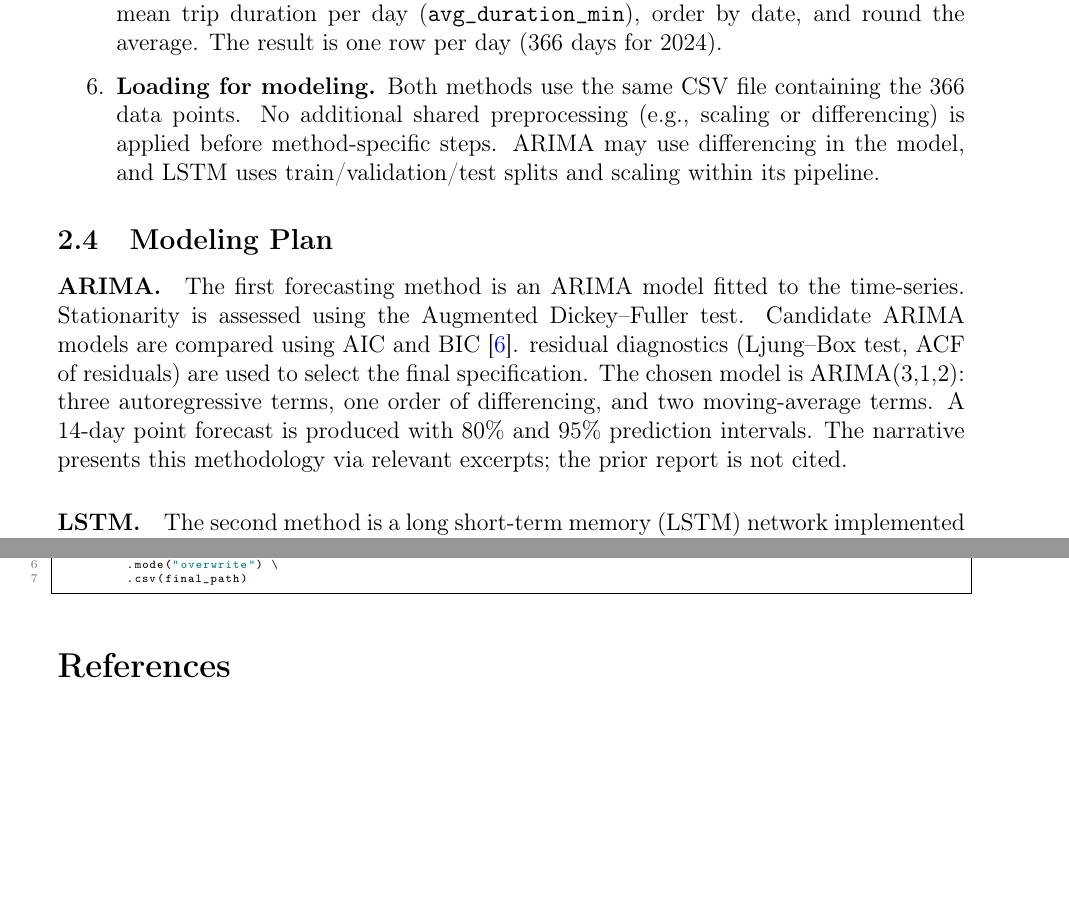
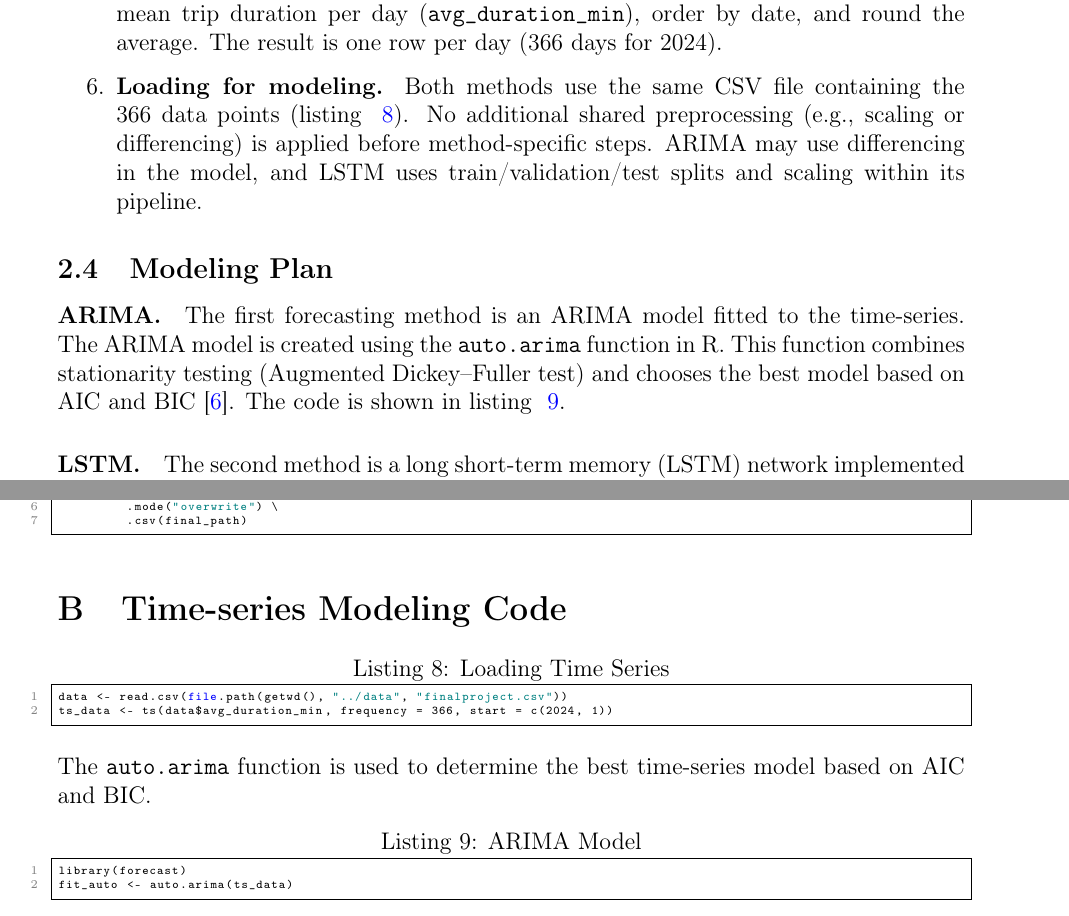
Before and after one commit to farooq-teqniqly/uwf-idc6940-capstone, a LaTeX problem sheet (docs/hw4-5/week4_5_report.tex): two parts of pages 3 and 7 of 8, joined at a grey line, cut so that both start at the same text, the shorter picture padded with empty space. Compiled offline with pdfLaTeX.

Commit message:
Updates from Overleaf

```diff
--- a/docs/hw4-5/week4_5_report.tex
+++ b/docs/hw4-5/week4_5_report.tex
@@ -68,13 +68,13 @@ The following preprocessing is common to both modeling methods and produces the
 \item \textbf{Basic cleaning.} Remove trips with zero or negative duration, distance, or speed. Remove obvious outliers: trip duration outside 1--120 minutes, trip distance outside 0.1--100 miles, average speed outside 1--80 mph.
 \item \textbf{IQR-based outlier removal.} For \texttt{trip\_duration\_min}, \texttt{trip\_miles}, and \texttt{avg\_speed\_mph}, compute the interquartile range (IQR) and drop trips above $Q_3 + 1.5 \times \text{IQR}$ for each variable.
 \item \textbf{Aggregation.} Group by \texttt{pickup\_date} (date of \texttt{pickup\_datetime}), compute the mean trip duration per day (\texttt{avg\_duration\_min}), order by date, and round the average. The result is one row per day (366 days for 2024).
-\item \textbf{Loading for modeling.} Both methods use the same CSV file containing the 366 data points. No additional shared preprocessing (e.g., scaling or differencing) is applied before method-specific steps. ARIMA may use differencing in the model, and LSTM uses train/validation/test splits and scaling within its pipeline.
+\item \textbf{Loading for modeling.} Both methods use the same CSV file containing the 366 data points (listing ~\ref{lst:load_time_series}). No additional shared preprocessing (e.g., scaling or differencing) is applied before method-specific steps. ARIMA may use differencing in the model, and LSTM uses train/validation/test splits and scaling within its pipeline.
 \end{enumerate}
 
 \subsection{Modeling Plan}
 
 \paragraph{ARIMA.}
-The first forecasting method is an ARIMA model fitted to the time-series. Stationarity is assessed using the Augmented Dickey--Fuller test. Candidate ARIMA models are compared using AIC and BIC \cite{forecast_auto_arima}. residual diagnostics (Ljung--Box test, ACF of residuals) are used to select the final specification. The chosen model is ARIMA(3,1,2): three autoregressive terms, one order of differencing, and two moving-average terms. A 14-day point forecast is produced with 80\% and 95\% prediction intervals. The narrative presents this methodology via relevant excerpts; the prior report is not cited.
+The first forecasting method is an ARIMA model fitted to the time-series. The ARIMA model is created using the \texttt{auto.arima} function in R. This function combines stationarity testing (Augmented Dickey--Fuller test) and chooses the best model based on AIC and BIC \cite{forecast_auto_arima}. The code is shown in listing ~\ref{lst:arima_model}.
 
 \paragraph{LSTM.}
 The second method is a long short-term memory (LSTM) network implemented in R with the \texttt{keras} package \cite{keras_r}, following time-series forecasting patterns \cite{keras_timeseries}. The series is split chronologically into train, validation, and test (e.g., last 14 days held out as test). Training data are scaled (e.g., min-max) and used to build sliding-window sequences of fixed length (e.g., 21 days) to predict the next day. The model has one LSTM layer (e.g., 32 units), dropout for regularization, and a dense output. It is trained with early stopping on validation loss. The 14-day forecast is produced recursively: predict one step ahead, append to the input sequence, and repeat. This keeps the LSTM pipeline comparable to ARIMA in horizon and evaluation.
@@ -281,6 +281,21 @@ df_daily_avg.select("pickup_date", "avg_duration_min") \
          .csv(final_path)
 \end{lstlisting}
 
+\section{Time-series Modeling Code}\label{appendix:time_series_modeling_code}
+\begin{lstlisting}[style=pystyle, caption={Loading Time Series}, label=lst:load_time_series]
+data <- read.csv(file.path(getwd(), "../data", "finalproject.csv"))
+ts_data <- ts(data$avg_duration_min, frequency = 366, start = c(2024, 1))
+\end{lstlisting}
+
+
+The \texttt{auto.arima} function is used to determine the best time-series model based on AIC and BIC.
+
+\begin{lstlisting}[style=pystyle, caption={ARIMA Model}, label=lst:arima_model]
+library(forecast)
+fit_auto <- auto.arima(ts_data)
+\end{lstlisting}
+
+
 %=============================================================================
 \bibliographystyle{plain}
 \bibliography{week4_5_report}
```
Also changed, not shown: docs/hw4-5/week4_5_report.tex (2 more changed lines).
